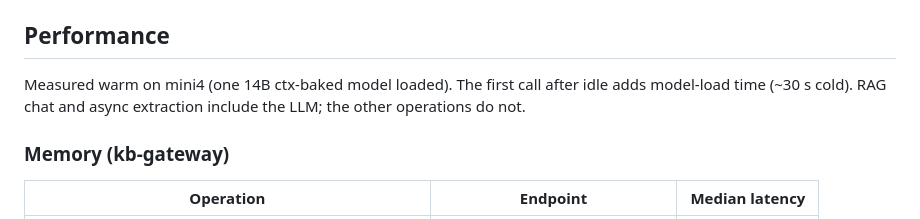
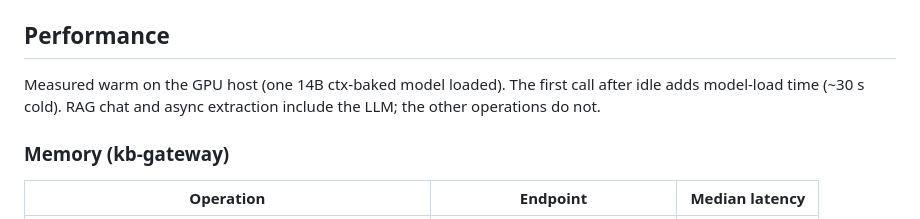
Before and after one commit to dkhokhlov/knowledge-base, a Markdown page: README.md, the part around the change. Rendered like a GitHub page.

```diff
--- a/README.md
+++ b/README.md
@@ -166,7 +166,7 @@ Provisioning sequence: `make start` → (admin signs up in UI) → `make api-key
 
 ## Performance
 
-Measured warm on mini4 (one 14B ctx-baked model loaded). The first call after idle adds model-load time (~30 s cold). RAG chat and async extraction include the LLM; the other operations do not.
+Measured warm on the GPU host (one 14B ctx-baked model loaded). The first call after idle adds model-load time (~30 s cold). RAG chat and async extraction include the LLM; the other operations do not.
 
 ### Memory (kb-gateway)
 
```
Also changed, not shown: CHANGELOG.md (+1 -1 lines).
